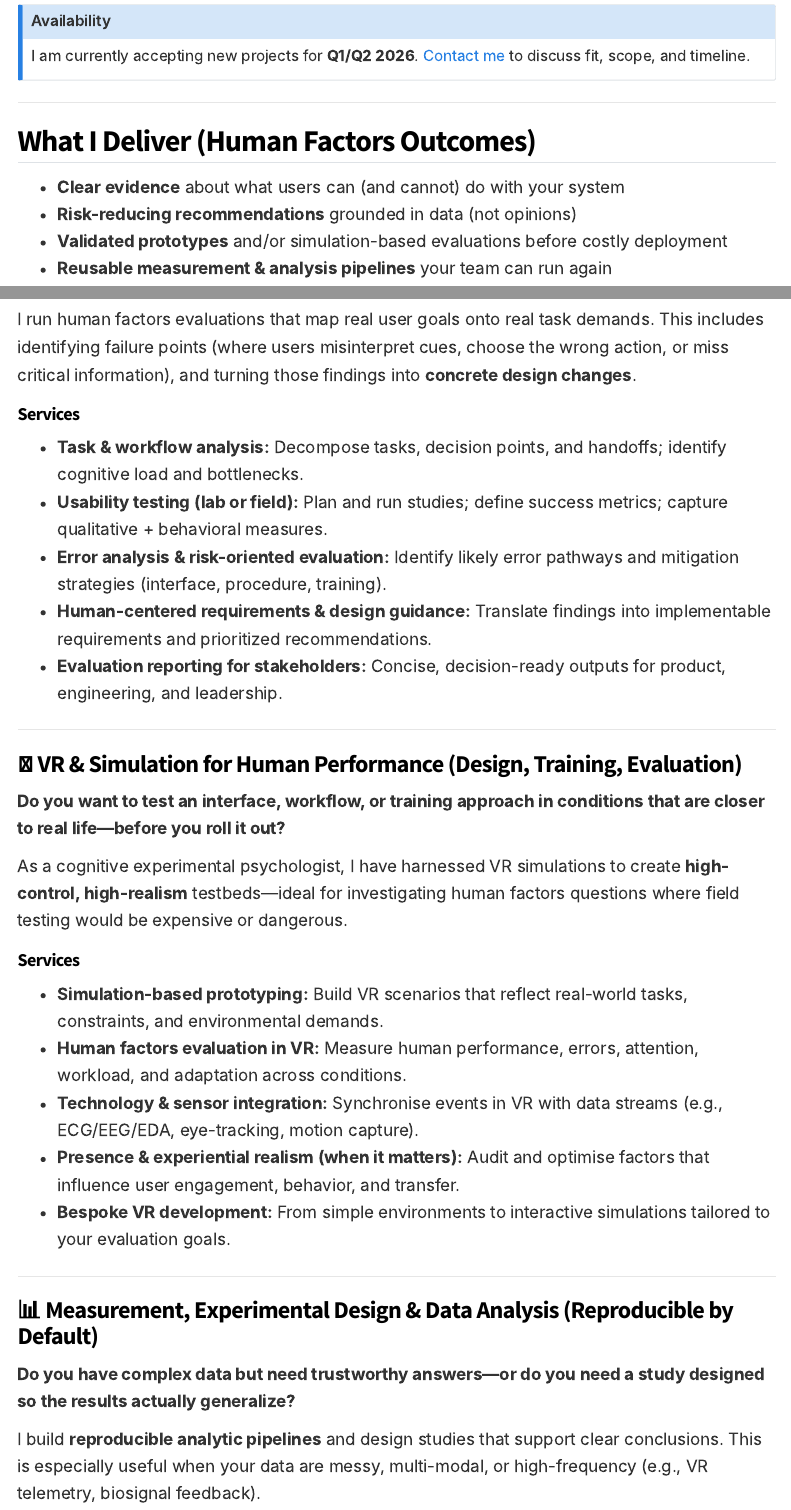
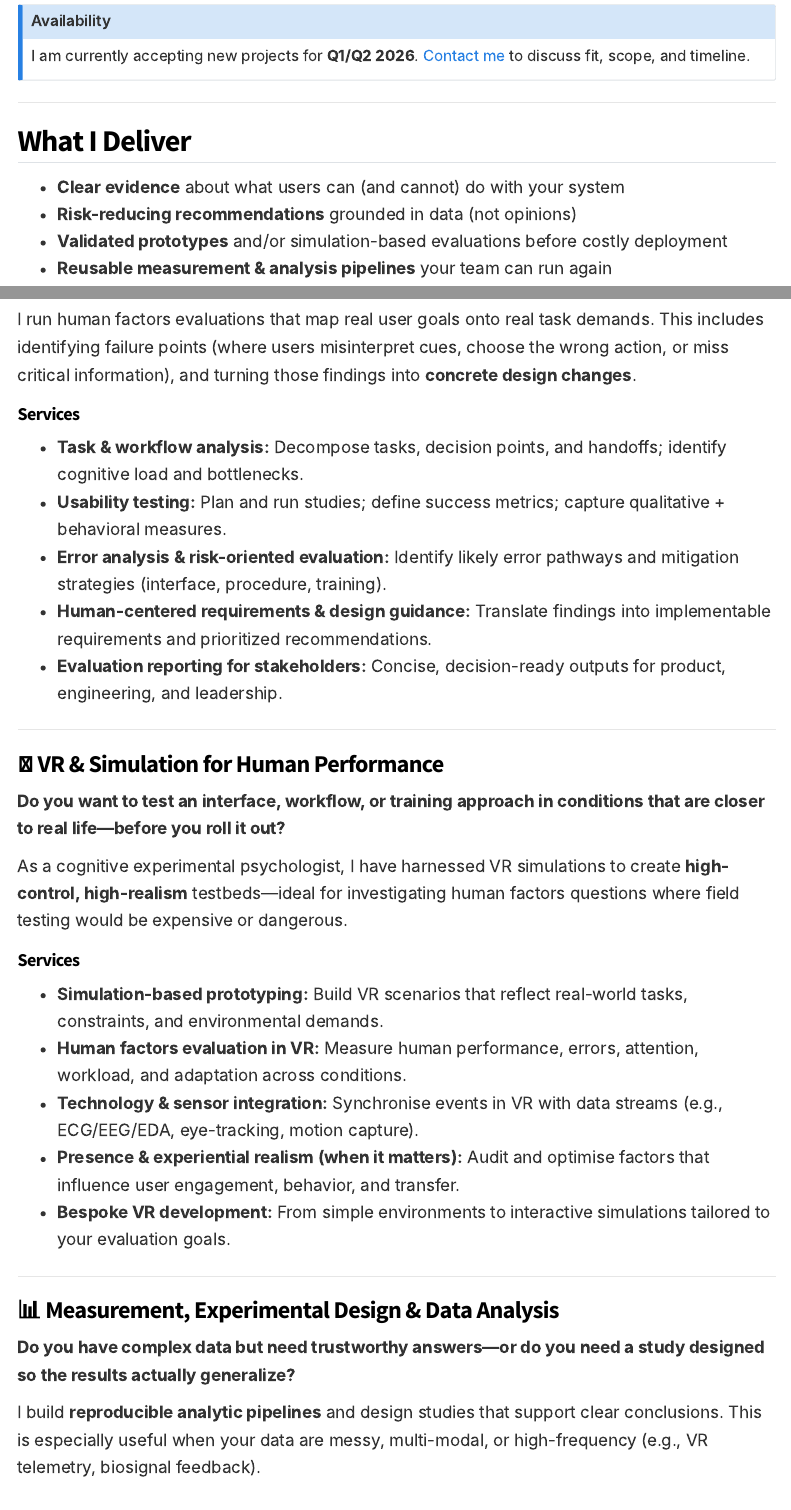
Before and after one commit to themaymon/Website, a Quarto document (consulting.qmd): the page in a window 1100 px wide, from 270 px down, and a second part further down, joined at a grey line. Rendered offline with R 4.5, knitr and Pandoc in place of Quarto, with nearby package versions; menus at the side of the page are left out.

Commit message:
small details

```diff
--- a/consulting.qmd
+++ b/consulting.qmd
@@ -18,7 +18,7 @@ I am currently accepting new projects for **Q1/Q2 2026**. [Contact me](contact.q
 
 ---
 
-## What I Deliver (Human Factors Outcomes)
+## What I Deliver
 
 - **Clear evidence** about what users can (and cannot) do with your system
 - **Risk-reducing recommendations** grounded in data (not opinions)
@@ -38,14 +38,14 @@ I run human factors evaluations that map real user goals onto real task demands.
 
 #### Services
 * **Task & workflow analysis:** Decompose tasks, decision points, and handoffs; identify cognitive load and bottlenecks.
-* **Usability testing (lab or field):** Plan and run studies; define success metrics; capture qualitative + behavioral measures.
+* **Usability testing:** Plan and run studies; define success metrics; capture qualitative + behavioral measures.
 * **Error analysis & risk-oriented evaluation:** Identify likely error pathways and mitigation strategies (interface, procedure, training).
 * **Human-centered requirements & design guidance:** Translate findings into implementable requirements and prioritized recommendations.
 * **Evaluation reporting for stakeholders:** Concise, decision-ready outputs for product, engineering, and leadership.
 
 ---
 
-### 🥽 VR & Simulation for Human Performance (Design, Training, Evaluation)
+### 🥽 VR & Simulation for Human Performance
 **Do you want to test an interface, workflow, or training approach in conditions that are closer to real life—before you roll it out?**
 
 As a cognitive experimental psychologist, I have harnessed VR simulations to create **high-control, high-realism** testbeds—ideal for investigating human factors questions where field testing would be expensive or dangerous.
@@ -59,7 +59,7 @@ As a cognitive experimental psychologist, I have harnessed VR simulations to cre
 
 ---
 
-### 📊 Measurement, Experimental Design & Data Analysis (Reproducible by Default)
+### 📊 Measurement, Experimental Design & Data Analysis
 **Do you have complex data but need trustworthy answers—or do you need a study designed so the results actually generalize?**
 
 I build **reproducible analytic pipelines** and design studies that support clear conclusions. This is especially useful when your data are messy, multi-modal, or high-frequency (e.g., VR telemetry, biosignal feedback).
```
Also changed, not shown: index.qmd (+2 -2 lines), .quarto/idx/consulting.qmd.json, .quarto/idx/index.qmd.json, docs/search.json, 4 other files.
